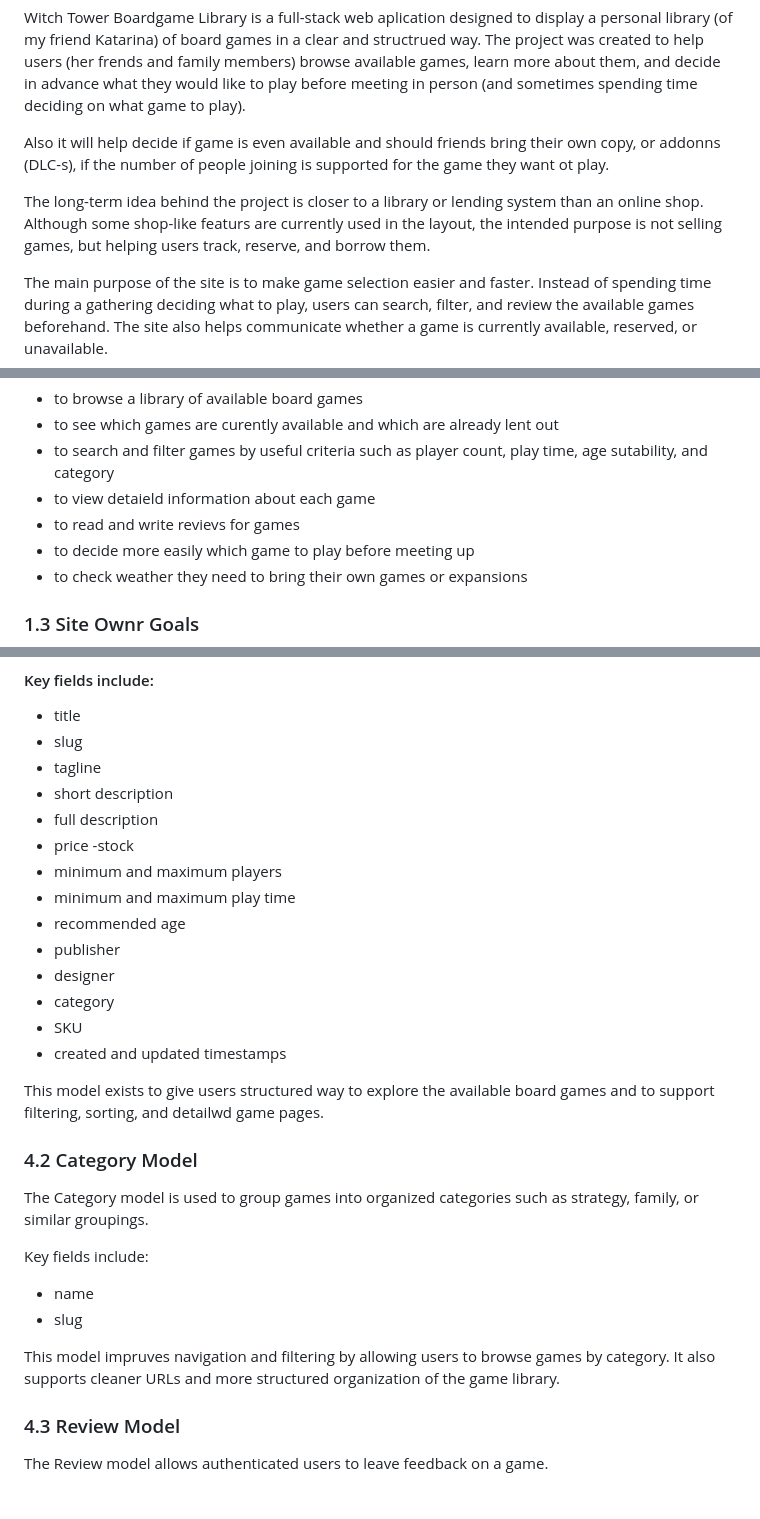
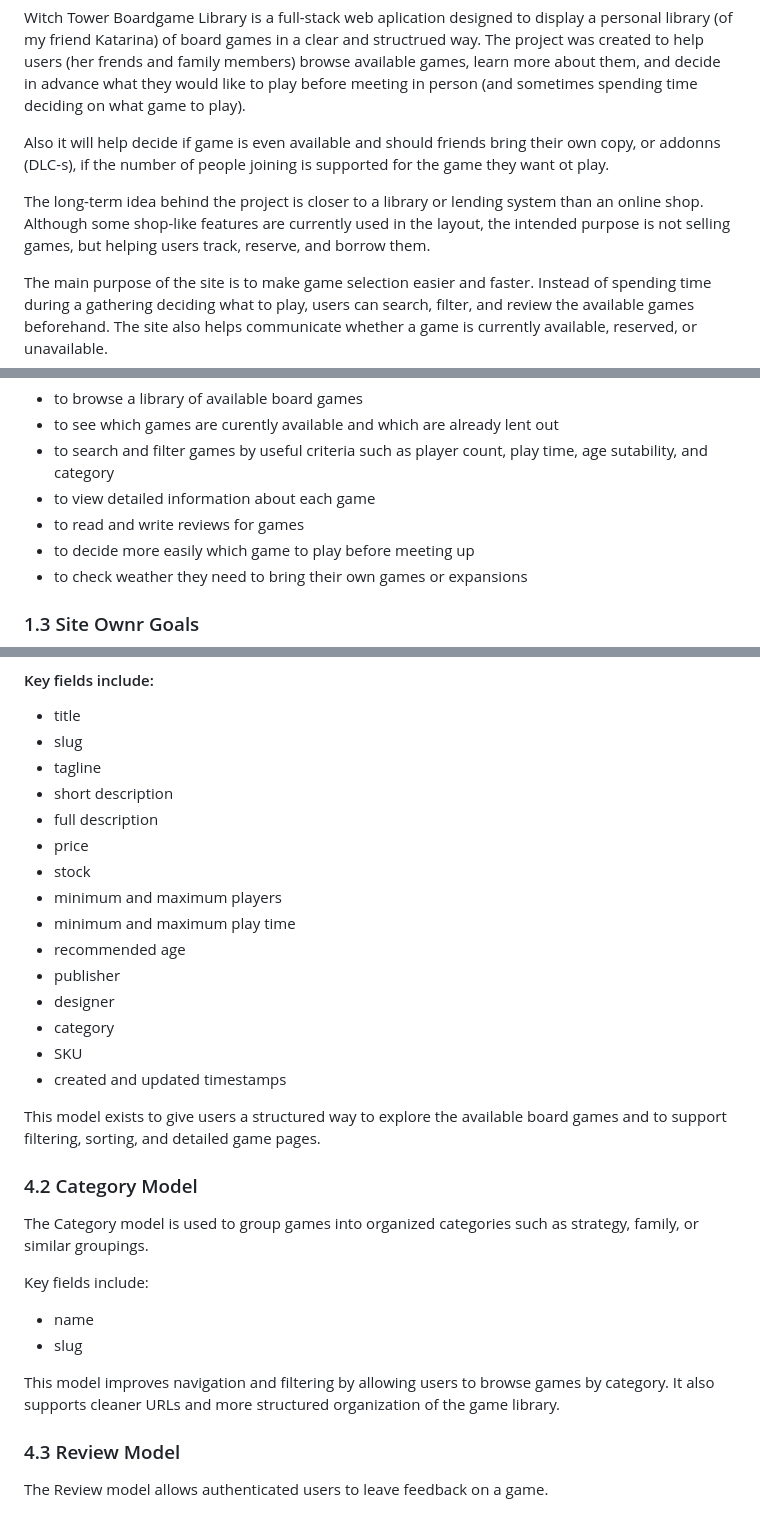
Before and after one commit to Agnogh/WitchTowerBoardgameLibrary, a Markdown page: README.md, 3 parts joined by grey strips. Drawn GitHub-style.

```diff
--- a/README.md
+++ b/README.md
@@ -63,7 +63,7 @@ Repo for gameboard shop, rental and workshop site
 
   Also it will help decide if game is even available and should friends bring their own copy, or addonns (DLC-s), if the number of people joining is supported for the game they want ot play.
 
-  The long-term idea behind the project is closer to a library or lending system than an online shop. Although some shop-like featurs are currently used in the layout, the intended purpose is not selling games, but helping users track, reserve, and borrow them.
+  The long-term idea behind the project is closer to a library or lending system than an online shop. Although some shop-like features are currently used in the layout, the intended purpose is not selling games, but helping users track, reserve, and borrow them.
 
   The main purpose of the site is to make game selection easier and faster. Instead of spending time during a gathering deciding what to play, users can search, filter, and review the available games beforehand. The site also helps communicate whether a game is currently available, reserved, or unavailable.
 
@@ -77,8 +77,8 @@ Repo for gameboard shop, rental and workshop site
   - to browse a library of available board games
   - to see which games are curently available and which are already lent out
   - to search and filter games by useful criteria such as player count, play time, age sutability, and category
-  - to view detaield information about each game
-  - to read and write revievs for games
+  - to view detailed information about each game
+  - to read and write reviews for games
   - to decide more easily which game to play before meeting up
   - to check weather they need to bring their own games or expansions
 
@@ -231,9 +231,9 @@ Game model is the central model of the application. It prepresents one board gam
 - tagline
 - short description
 - full description
- - price
--stock
--  minimum and maximum players
+- price
+- stock
+- minimum and maximum players
 - minimum and maximum play time
 - recommended age
 - publisher
@@ -242,7 +242,7 @@ Game model is the central model of the application. It prepresents one board gam
 - SKU
 - created and updated timestamps
 
-This model exists to give users structured way to explore the available board games and to support filtering, sorting, and detailwd game pages.
+This model exists to give users a structured way to explore the available board games and to support filtering, sorting, and detailed game pages.
 
 ### 4.2 Category Model
 
@@ -253,7 +253,7 @@ Key fields include:
 - name
 - slug
 
-This model impruves navigation and filtering by allowing users to browse games by category. It also supports cleaner URLs and more structured organization of the game library.
+This model improves navigation and filtering by allowing users to browse games by category. It also supports cleaner URLs and more structured organization of the game library.
 
 ### 4.3 Review Model
 
```
Also changed, not shown: other parts of README.md (+26 -26 lines).
